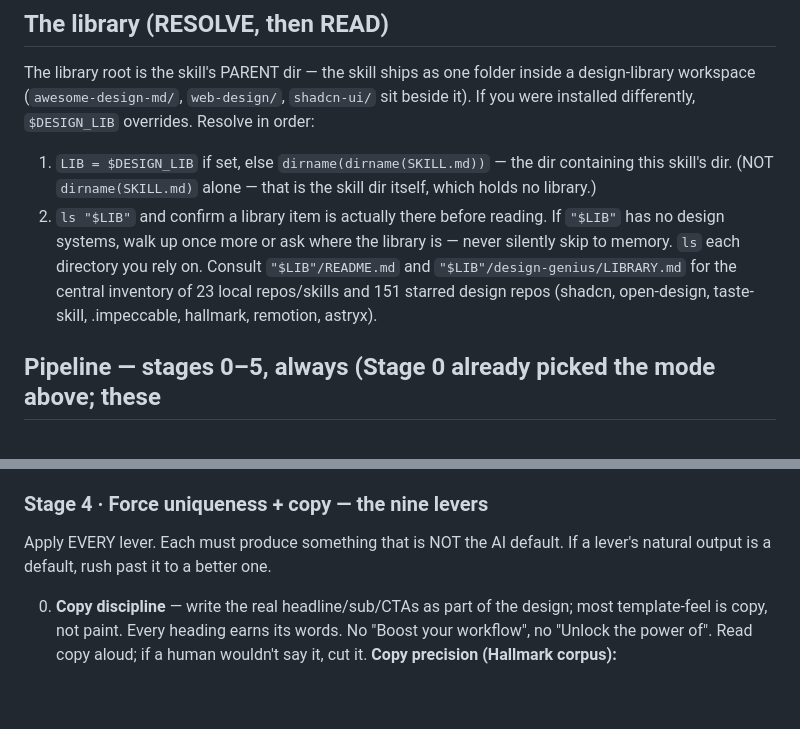
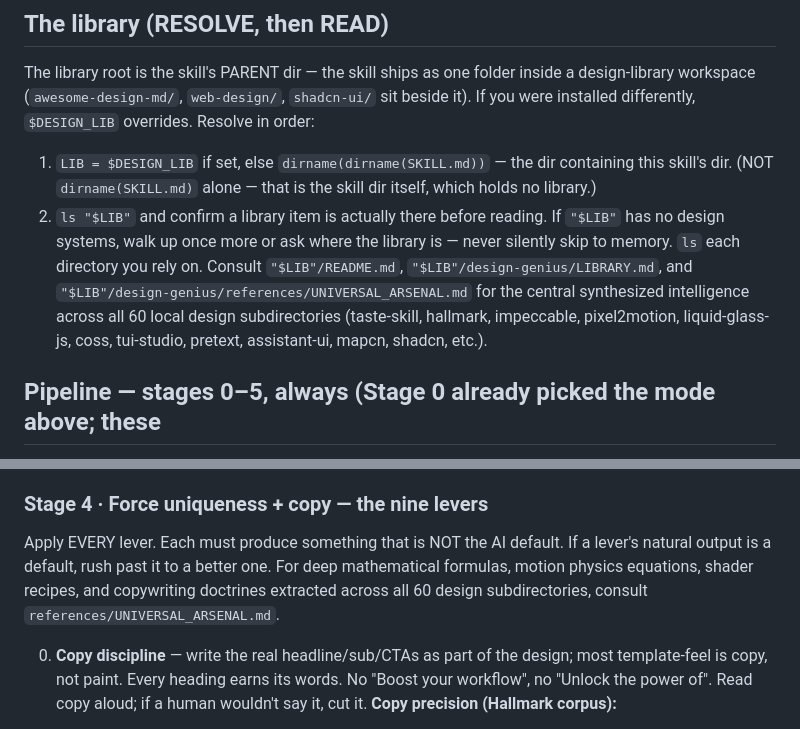
Before and after one commit to AkashPriyadarshii/design-genius, a Markdown page: SKILL.md, 2 parts joined by grey strips. GitHub-like rendering; blank space fills up the shorter version.

Commit message:
feat: add universal design arsenal reference [skip ci]

```diff
--- a/SKILL.md
+++ b/SKILL.md
@@ -80,9 +80,11 @@ overrides. Resolve in order:
 2. `ls "$LIB"` and confirm a library item is actually there before reading.
    If `"$LIB"` has no design systems, walk up once more or ask where the
    library is — never silently skip to memory. `ls` each directory you rely on.
-   Consult `"$LIB"/README.md` and `"$LIB"/design-genius/LIBRARY.md` for the
-   central inventory of 23 local repos/skills and 151 starred design repos
-   (shadcn, open-design, taste-skill, .impeccable, hallmark, remotion, astryx).
+   Consult `"$LIB"/README.md`, `"$LIB"/design-genius/LIBRARY.md`, and
+   `"$LIB"/design-genius/references/UNIVERSAL_ARSENAL.md` for the central
+   synthesized intelligence across all 60 local design subdirectories
+   (taste-skill, hallmark, impeccable, pixel2motion, liquid-glass-js, coss,
+   tui-studio, pretext, assistant-ui, mapcn, shadcn, etc.).
 
 
 ## Pipeline — stages 0–5, always (Stage 0 already picked the mode above; these
@@ -198,6 +200,9 @@ a physical or print surface where they have no counterpart.
 ### Stage 4 · Force uniqueness + copy — the nine levers
 Apply EVERY lever. Each must produce something that is NOT the AI default.
 If a lever's natural output is a default, rush past it to a better one.
+For deep mathematical formulas, motion physics equations, shader recipes,
+and copywriting doctrines extracted across all 60 design subdirectories,
+consult `references/UNIVERSAL_ARSENAL.md`.
 
 0. **Copy discipline** — write the real headline/sub/CTAs as part of the
    design; most template-feel is copy, not paint. Every heading earns its
```
Also changed, not shown: LIBRARY.md (+2 -0 lines), references/UNIVERSAL_ARSENAL.md (added, +134 -0 lines).
